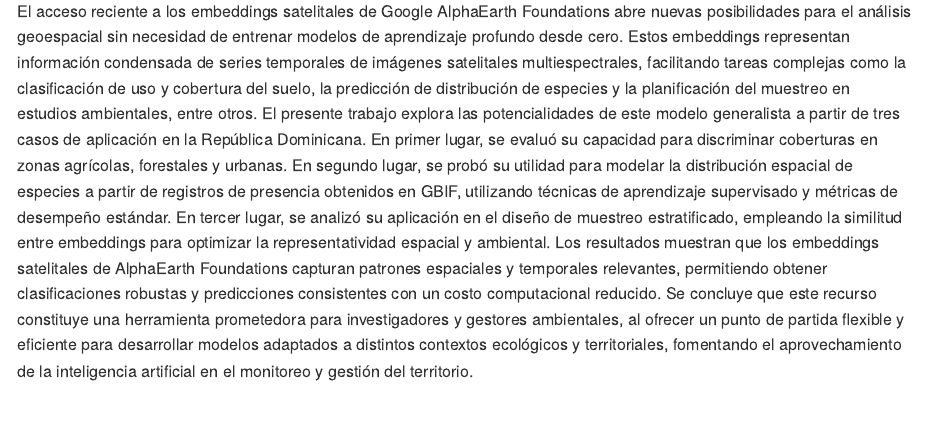
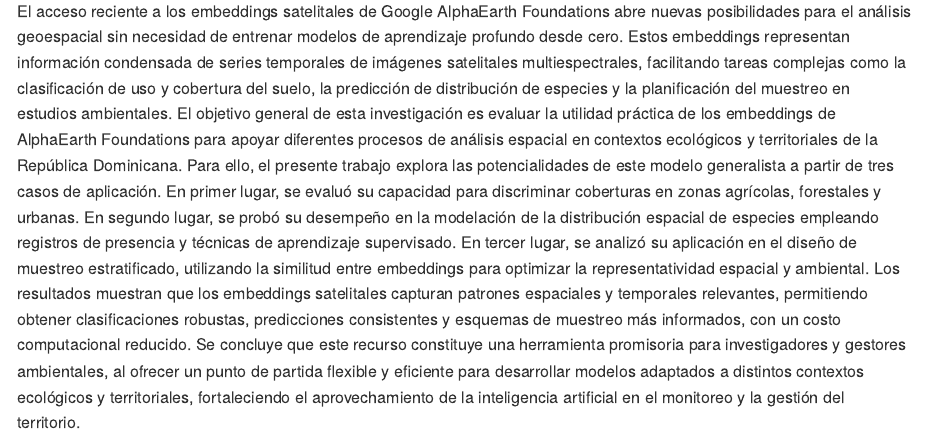
Before and after one commit to geofis/ciidi-uasd-2025-aef-embeddings, an R Markdown document (README.Rmd): the page in a window 1100 px wide, from 650 px down. Rendered offline with R 4.5, knitr and Pandoc, with nearby package versions.

Commit message:
UPDATE README, goal added to abstract

```diff
--- a/README.Rmd
+++ b/README.Rmd
@@ -24,4 +24,4 @@
 
 ## Resumen
 
-El acceso reciente a los embeddings satelitales de Google AlphaEarth Foundations abre nuevas posibilidades para el análisis geoespacial sin necesidad de entrenar modelos de aprendizaje profundo desde cero. Estos embeddings representan información condensada de series temporales de imágenes satelitales multiespectrales, facilitando tareas complejas como la clasificación de uso y cobertura del suelo, la predicción de distribución de especies y la planificación del muestreo en estudios ambientales, entre otros. El presente trabajo explora las potencialidades de este modelo generalista a partir de tres casos de aplicación en la República Dominicana. En primer lugar, se evaluó su capacidad para discriminar coberturas en zonas agrícolas, forestales y urbanas. En segundo lugar, se probó su utilidad para modelar la distribución espacial de especies a partir de registros de presencia obtenidos en GBIF, utilizando técnicas de aprendizaje supervisado y métricas de desempeño estándar. En tercer lugar, se analizó su aplicación en el diseño de muestreo estratificado, empleando la similitud entre embeddings para optimizar la representatividad espacial y ambiental. Los resultados muestran que los embeddings satelitales de AlphaEarth Foundations capturan patrones espaciales y temporales relevantes, permitiendo obtener clasificaciones robustas y predicciones consistentes con un costo computacional reducido. Se concluye que este recurso constituye una herramienta prometedora para investigadores y gestores ambientales, al ofrecer un punto de partida flexible y eficiente para desarrollar modelos adaptados a distintos contextos ecológicos y territoriales, fomentando el aprovechamiento de la inteligencia artificial en el monitoreo y gestión del territorio.
+El acceso reciente a los embeddings satelitales de Google AlphaEarth Foundations abre nuevas posibilidades para el análisis geoespacial sin necesidad de entrenar modelos de aprendizaje profundo desde cero. Estos embeddings representan información condensada de series temporales de imágenes satelitales multiespectrales, facilitando tareas complejas como la clasificación de uso y cobertura del suelo, la predicción de distribución de especies y la planificación del muestreo en estudios ambientales. El objetivo general de esta investigación es evaluar la utilidad práctica de los embeddings de AlphaEarth Foundations para apoyar diferentes procesos de análisis espacial en contextos ecológicos y territoriales de la República Dominicana. Para ello, el presente trabajo explora las potencialidades de este modelo generalista a partir de tres casos de aplicación. En primer lugar, se evaluó su capacidad para discriminar coberturas en zonas agrícolas, forestales y urbanas. En segundo lugar, se probó su desempeño en la modelación de la distribución espacial de especies empleando registros de presencia y técnicas de aprendizaje supervisado. En tercer lugar, se analizó su aplicación en el diseño de muestreo estratificado, utilizando la similitud entre embeddings para optimizar la representatividad espacial y ambiental. Los resultados muestran que los embeddings satelitales capturan patrones espaciales y temporales relevantes, permitiendo obtener clasificaciones robustas, predicciones consistentes y esquemas de muestreo más informados, con un costo computacional reducido. Se concluye que este recurso constituye una herramienta promisoria para investigadores y gestores ambientales, al ofrecer un punto de partida flexible y eficiente para desarrollar modelos adaptados a distintos contextos ecológicos y territoriales, fortaleciendo el aprovechamiento de la inteligencia artificial en el monitoreo y la gestión del territorio.
```
